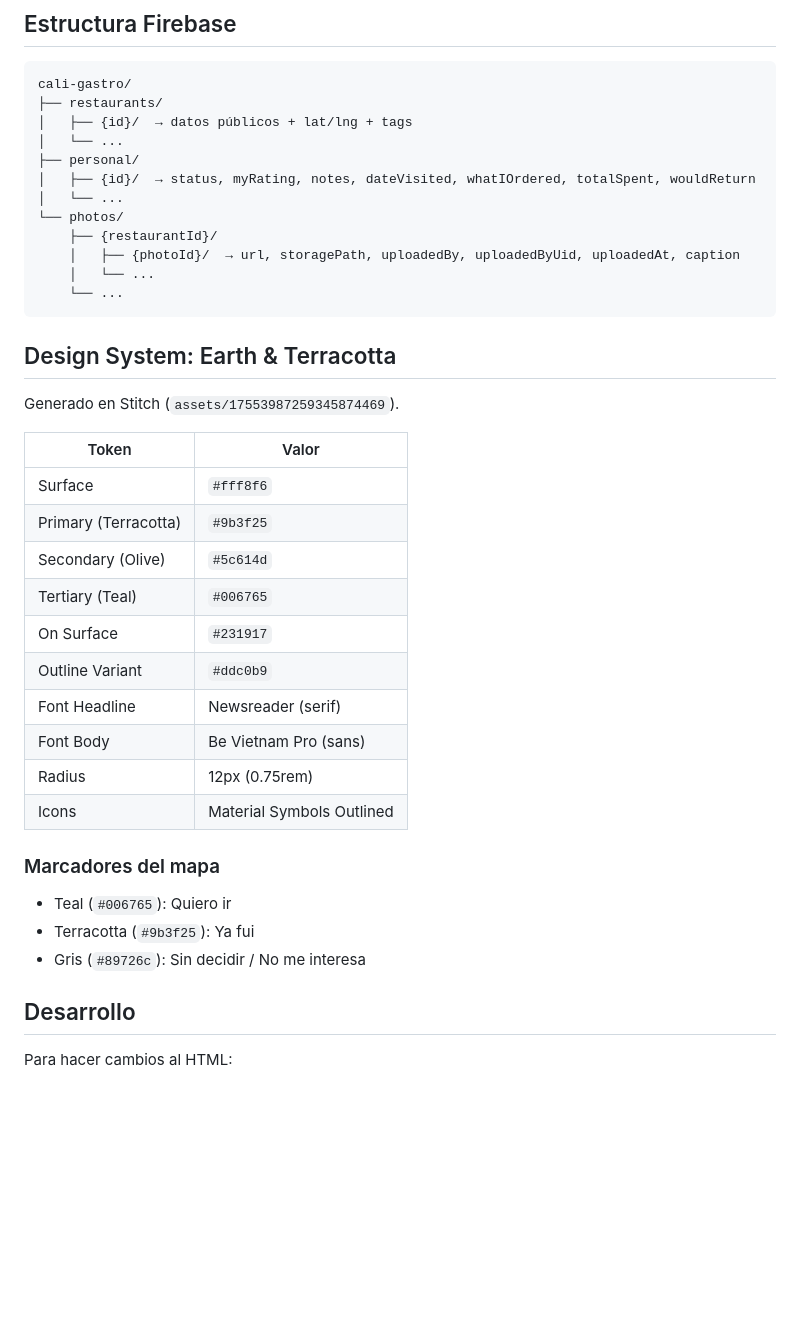
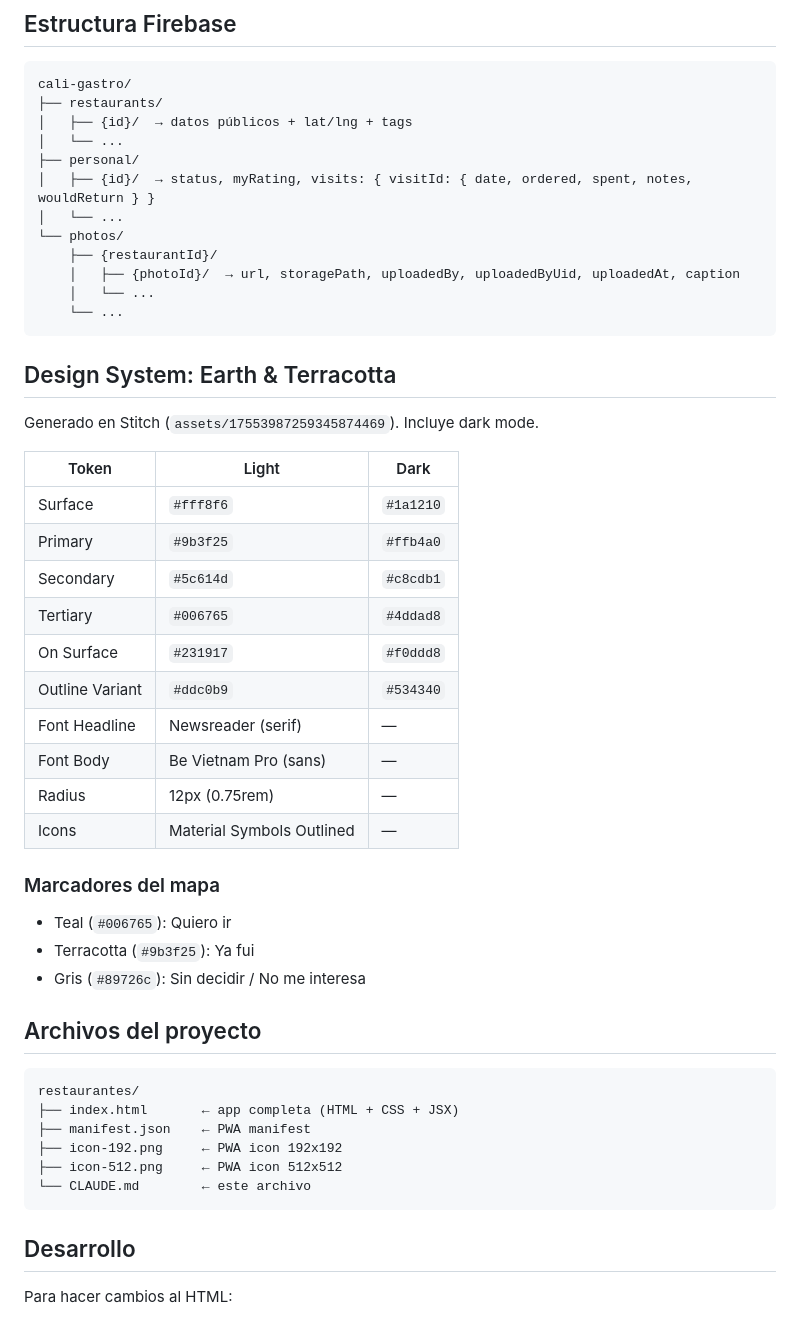
Before and after one commit to Mateob6/cali-gastro, a Markdown page: CLAUDE.md, the part around one of its changes. Rendered like a GitHub page; blank space fills up the shorter version.

````diff
--- a/CLAUDE.md
+++ b/CLAUDE.md
@@ -232,7 +289,7 @@ cali-gastro/
 │   ├── {id}/  → datos públicos + lat/lng + tags
 │   └── ...
 ├── personal/
-│   ├── {id}/  → status, myRating, notes, dateVisited, whatIOrdered, totalSpent, wouldReturn
+│   ├── {id}/  → status, myRating, visits: { visitId: { date, ordered, spent, notes, wouldReturn } }
 │   └── ...
 └── photos/
     ├── {restaurantId}/
@@ -243,25 +300,36 @@ cali-gastro/
 
 ## Design System: Earth & Terracotta
 
-Generado en Stitch (`assets/17553987259345874469`).
+Generado en Stitch (`assets/17553987259345874469`). Incluye dark mode.
 
-| Token | Valor |
-|-------|-------|
-| Surface | `#fff8f6` |
-| Primary (Terracotta) | `#9b3f25` |
-| Secondary (Olive) | `#5c614d` |
-| Tertiary (Teal) | `#006765` |
-| On Surface | `#231917` |
-| Outline Variant | `#ddc0b9` |
-| Font Headline | Newsreader (serif) |
-| Font Body | Be Vietnam Pro (sans) |
-| Radius | 12px (0.75rem) |
-| Icons | Material Symbols Outlined |
+| Token | Light | Dark |
+|-------|-------|------|
+| Surface | `#fff8f6` | `#1a1210` |
+| Primary | `#9b3f25` | `#ffb4a0` |
+| Secondary | `#5c614d` | `#c8cdb1` |
+| Tertiary | `#006765` | `#4ddad8` |
+| On Surface | `#231917` | `#f0ddd8` |
+| Outline Variant | `#ddc0b9` | `#534340` |
+| Font Headline | Newsreader (serif) | — |
+| Font Body | Be Vietnam Pro (sans) | — |
+| Radius | 12px (0.75rem) | — |
+| Icons | Material Symbols Outlined | — |
 
 ### Marcadores del mapa
 - Teal (`#006765`): Quiero ir
 - Terracotta (`#9b3f25`): Ya fui
 - Gris (`#89726c`): Sin decidir / No me interesa
+
+## Archivos del proyecto
+
+```
+restaurantes/
+├── index.html       ← app completa (HTML + CSS + JSX)
+├── manifest.json    ← PWA manifest
+├── icon-192.png     ← PWA icon 192x192
+├── icon-512.png     ← PWA icon 512x512
+└── CLAUDE.md        ← este archivo
+```
 
 ## Desarrollo
 
````
Also changed, not shown: other parts of CLAUDE.md (+86 -29 lines).
